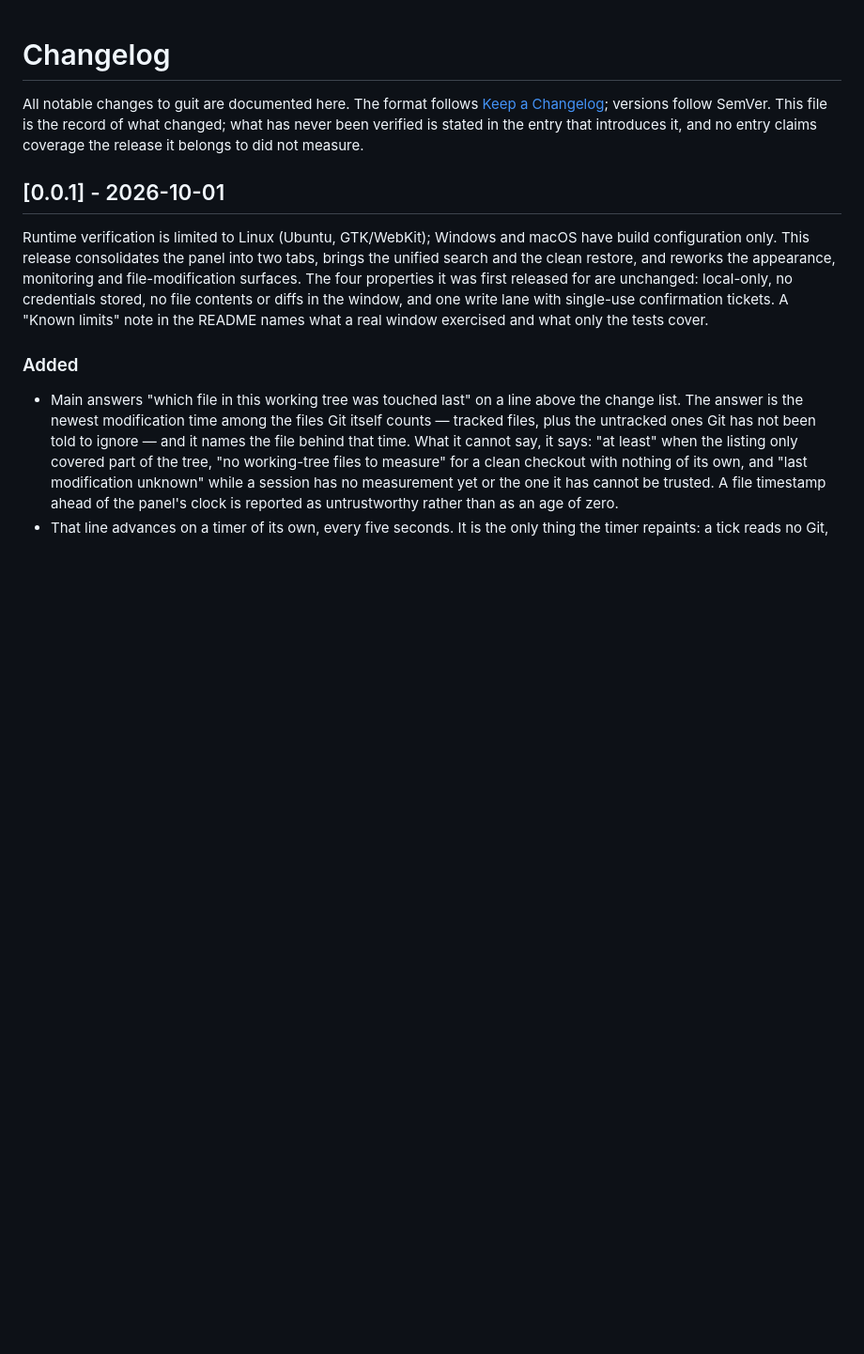
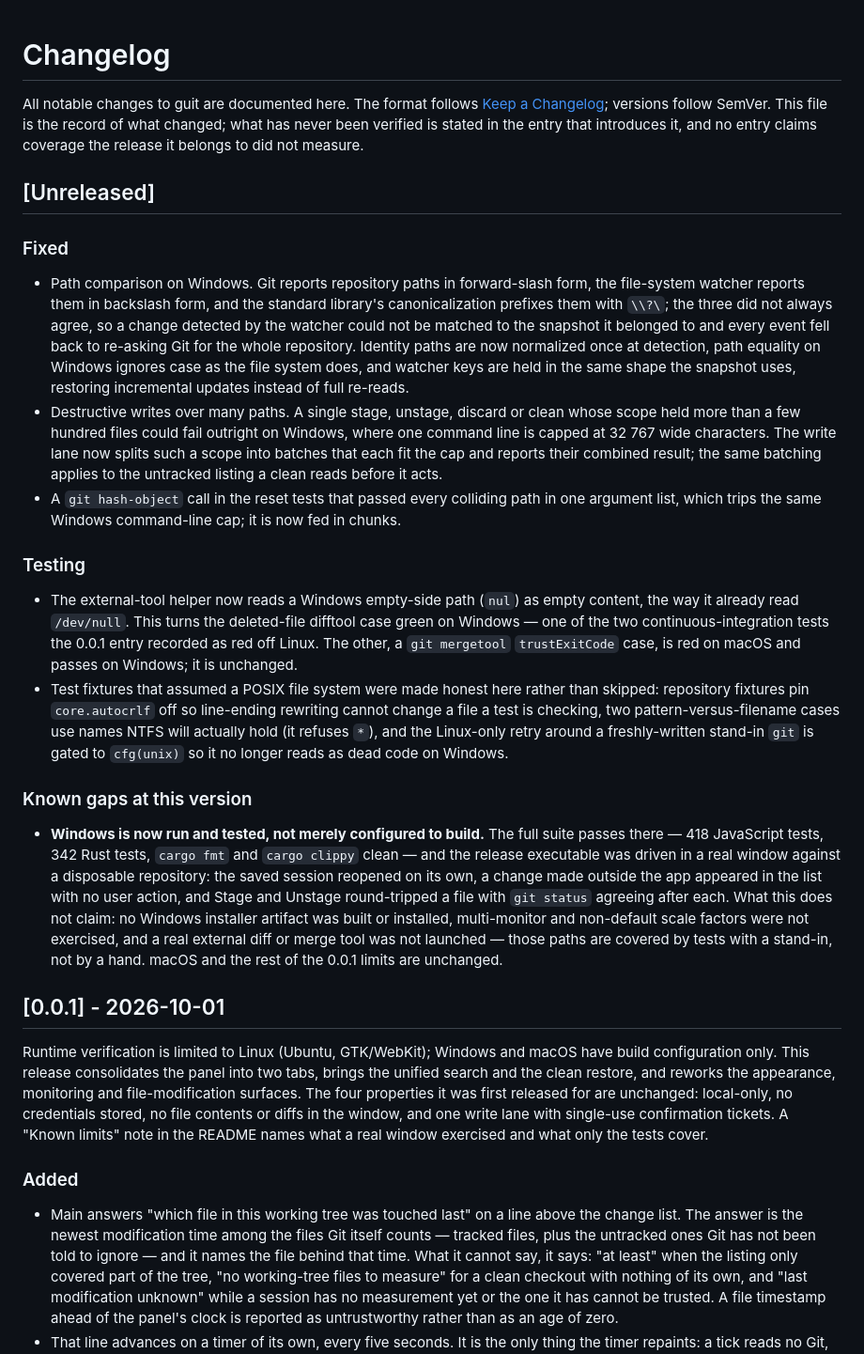
Before and after one commit to player-Muteki/guit, a Markdown page: CHANGELOG.md, the part around the change. Shown at 94% size. Drawn GitHub-style; blank space fills up the shorter version.

Commit message:
Record the Windows run: what was fixed, what passed, what is still unclaimed
The changelog said Windows had build configuration only. It has been run and
tested since: the path-shape, command-line-cap and fixture fixes are recorded
under Fixed and Testing, and the deleted-file difftool case the 0.0.1 entry
listed as red on Windows now passes. The known-gaps note says what the run
does not claim — no installer artifact was built, no real external diff or
merge tool was launched, multi-monitor and scale factors were not exercised —
so the entry measures exactly what was measured.

```diff
--- a/CHANGELOG.md
+++ b/CHANGELOG.md
@@ -5,6 +5,57 @@ All notable changes to guit are documented here. The format follows
 SemVer. This file is the record of what changed; what has never been verified
 is stated in the entry that introduces it, and no entry claims coverage the
 release it belongs to did not measure.
+
+## [Unreleased]
+
+### Fixed
+
+- Path comparison on Windows. Git reports repository paths in forward-slash
+  form, the file-system watcher reports them in backslash form, and the
+  standard library's canonicalization prefixes them with `\\?\`; the three did
+  not always agree, so a change detected by the watcher could not be matched
+  to the snapshot it belonged to and every event fell back to re-asking Git for
+  the whole repository. Identity paths are now normalized once at detection,
+  path equality on Windows ignores case as the file system does, and watcher
+  keys are held in the same shape the snapshot uses, restoring incremental
+  updates instead of full re-reads.
+- Destructive writes over many paths. A single stage, unstage, discard or
+  clean whose scope held more than a few hundred files could fail outright on
+  Windows, where one command line is capped at 32 767 wide characters. The
+  write lane now splits such a scope into batches that each fit the cap and
+  reports their combined result; the same batching applies to the untracked
+  listing a clean reads before it acts.
+- A `git hash-object` call in the reset tests that passed every colliding path
+  in one argument list, which trips the same Windows command-line cap; it is
+  now fed in chunks.
+
+### Testing
+
+- The external-tool helper now reads a Windows empty-side path (`nul`) as empty
+  content, the way it already read `/dev/null`. This turns the deleted-file
+  difftool case green on Windows — one of the two continuous-integration tests
+  the 0.0.1 entry recorded as red off Linux. The other, a `git mergetool`
+  `trustExitCode` case, is red on macOS and passes on Windows; it is unchanged.
+- Test fixtures that assumed a POSIX file system were made honest here rather
+  than skipped: repository fixtures pin `core.autocrlf` off so line-ending
+  rewriting cannot change a file a test is checking, two pattern-versus-filename
+  cases use names NTFS will actually hold (it refuses `*`), and the Linux-only
+  retry around a freshly-written stand-in `git` is gated to `cfg(unix)` so it no
+  longer reads as dead code on Windows.
+
+### Known gaps at this version
+
+- **Windows is now run and tested, not merely configured to build.** The full
+  suite passes there — 418 JavaScript tests, 342 Rust tests, `cargo fmt` and
+  `cargo clippy` clean — and the release executable was driven in a real window
+  against a disposable repository: the saved session reopened on its own, a
+  change made outside the app appeared in the list with no user action, and
+  Stage and Unstage round-tripped a file with `git status` agreeing after each.
+  What this does not claim: no Windows installer artifact was built or
+  installed, multi-monitor and non-default scale factors were not exercised,
+  and a real external diff or merge tool was not launched — those paths are
+  covered by tests with a stand-in, not by a hand. macOS and the rest of the
+  0.0.1 limits are unchanged.
 
 ## [0.0.1] - 2026-10-01
 
```
